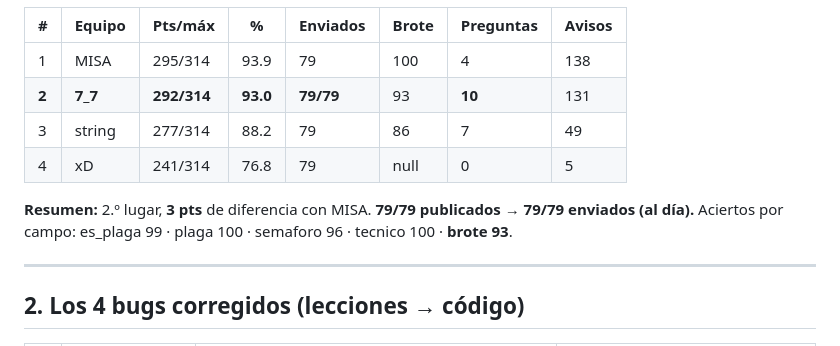
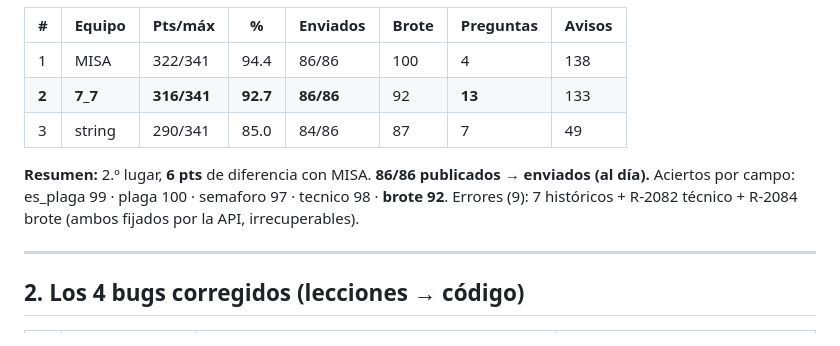
Before and after one commit to marosorio08/Alerta_Plaga, a Markdown page: MEMORIA_VERIFICACION.md, the part around one of its changes. Drawn GitHub-style.

Commit message:
docs(memoria): corte 10:07 — 316/341, 6 pts de MISA, despliegue del fix de brote confirmado en servidor (01f39f4); R-2085/R-2086 5/5

```diff
--- a/MEMORIA_VERIFICACION.md
+++ b/MEMORIA_VERIFICACION.md
@@ -23,12 +23,12 @@
 | # | Equipo | Pts/máx | % | Enviados | Brote | Preguntas | Avisos |
 |---|---|---|---|---|---|---|---|
-| 1 | MISA | 295/314 | 93.9 | 79 | 100 | 4 | 138 |
-| **2** | **7_7** | **292/314** | **93.0** | **79/79** | 93 | **10** | 131 |
-| 3 | string | 277/314 | 88.2 | 79 | 86 | 7 | 49 |
-| 4 | xD | 241/314 | 76.8 | 79 | null | 0 | 5 |
+| 1 | MISA | 322/341 | 94.4 | 86/86 | 100 | 4 | 138 |
+| **2** | **7_7** | **316/341** | **92.7** | **86/86** | 92 | **13** | 133 |
+| 3 | string | 290/341 | 85.0 | 84/86 | 87 | 7 | 49 |
 
-**Resumen:** 2.º lugar, **3 pts** de diferencia con MISA. **79/79 publicados → 79/79 enviados (al día).**
-Aciertos por campo: es_plaga 99 · plaga 100 · semaforo 96 · tecnico 100 · **brote 93**.
+**Resumen:** 2.º lugar, **6 pts** de diferencia con MISA. **86/86 publicados → enviados (al día).**
+Aciertos por campo: es_plaga 99 · plaga 100 · semaforo 97 · tecnico 98 · **brote 92**.
+Errores (9): 7 históricos + R-2082 técnico + R-2084 brote (ambos fijados por la API, irrecuperables).
 
 ---
 
```
Also changed, not shown: other parts of MEMORIA_VERIFICACION.md (+1 -1 lines).
